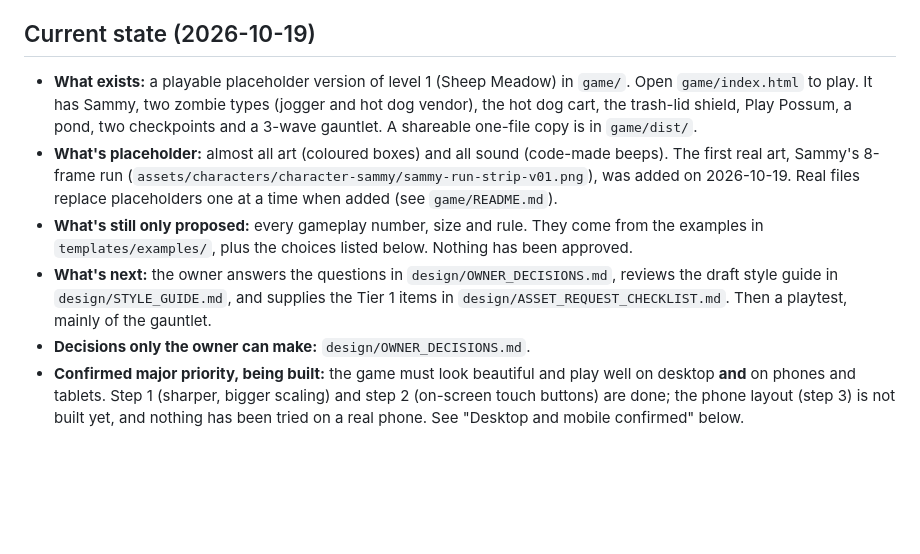
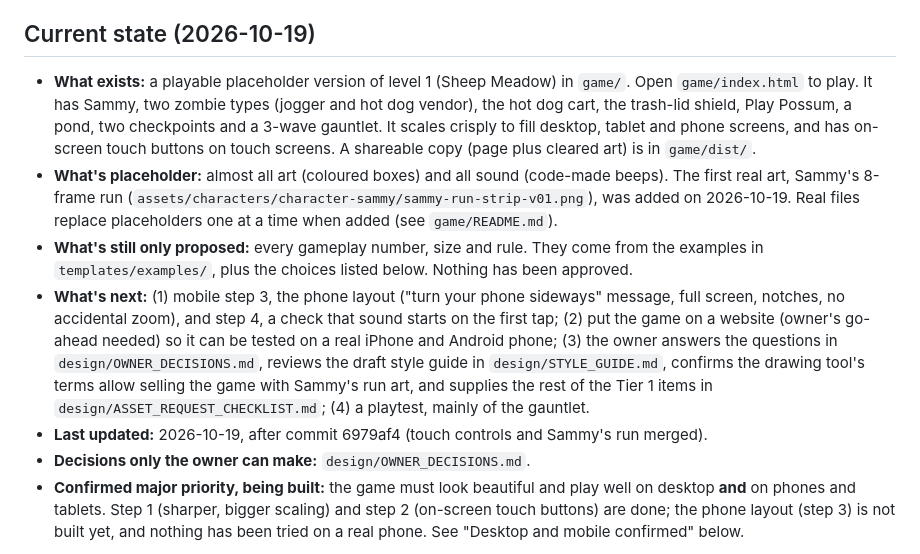
Before and after one commit to DanielMinton/opossum-game-library, a Markdown page: design/DECISIONS.md, the part around the change. Rendered like a GitHub page; blank space fills up the shorter version.

```diff
--- a/design/DECISIONS.md
+++ b/design/DECISIONS.md
@@ -4,10 +4,11 @@ Record date, decision, supporting asset or requirement, and unresolved questions
 
 ## Current state (2026-10-19)
 
-- **What exists:** a playable placeholder version of level 1 (Sheep Meadow) in `game/`. Open `game/index.html` to play. It has Sammy, two zombie types (jogger and hot dog vendor), the hot dog cart, the trash-lid shield, Play Possum, a pond, two checkpoints and a 3-wave gauntlet. A shareable one-file copy is in `game/dist/`.
+- **What exists:** a playable placeholder version of level 1 (Sheep Meadow) in `game/`. Open `game/index.html` to play. It has Sammy, two zombie types (jogger and hot dog vendor), the hot dog cart, the trash-lid shield, Play Possum, a pond, two checkpoints and a 3-wave gauntlet. It scales crisply to fill desktop, tablet and phone screens, and has on-screen touch buttons on touch screens. A shareable copy (page plus cleared art) is in `game/dist/`.
 - **What's placeholder:** almost all art (coloured boxes) and all sound (code-made beeps). The first real art, Sammy's 8-frame run (`assets/characters/character-sammy/sammy-run-strip-v01.png`), was added on 2026-10-19. Real files replace placeholders one at a time when added (see `game/README.md`).
 - **What's still only proposed:** every gameplay number, size and rule. They come from the examples in `templates/examples/`, plus the choices listed below. Nothing has been approved.
-- **What's next:** the owner answers the questions in `design/OWNER_DECISIONS.md`, reviews the draft style guide in `design/STYLE_GUIDE.md`, and supplies the Tier 1 items in `design/ASSET_REQUEST_CHECKLIST.md`. Then a playtest, mainly of the gauntlet.
+- **What's next:** (1) mobile step 3, the phone layout ("turn your phone sideways" message, full screen, notches, no accidental zoom), and step 4, a check that sound starts on the first tap; (2) put the game on a website (owner's go-ahead needed) so it can be tested on a real iPhone and Android phone; (3) the owner answers the questions in `design/OWNER_DECISIONS.md`, reviews the draft style guide in `design/STYLE_GUIDE.md`, confirms the drawing tool's terms allow selling the game with Sammy's run art, and supplies the rest of the Tier 1 items in `design/ASSET_REQUEST_CHECKLIST.md`; (4) a playtest, mainly of the gauntlet.
+- **Last updated:** 2026-10-19, after commit 6979af4 (touch controls and Sammy's run merged).
 - **Decisions only the owner can make:** `design/OWNER_DECISIONS.md`.
 - **Confirmed major priority, being built:** the game must look beautiful and play well on desktop **and** on phones and tablets. Step 1 (sharper, bigger scaling) and step 2 (on-screen touch buttons) are done; the phone layout (step 3) is not built yet, and nothing has been tried on a real phone. See "Desktop and mobile confirmed" below.
 
```
Also changed, not shown: README.md (+3 -1 lines).
